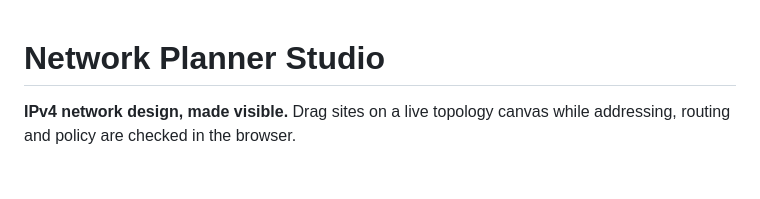
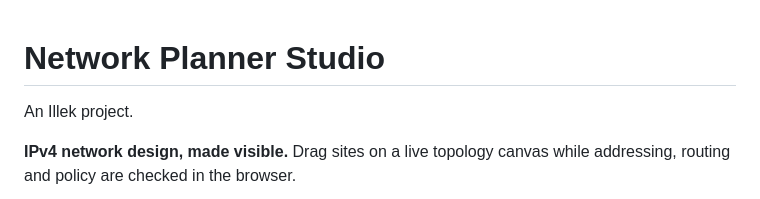
Before and after one commit to koya-illek/network-planner-studio, a Markdown page: README.md, the part around the change. Drawn GitHub-style; blank space fills up the shorter version.

Commit message:
Add an Illek byline under the README product name. (#3)
Keep Network Planner Studio as the title and leave the live
service link and MIT license section unchanged.

Co-authored-by: Cursor Agent <cursoragent@cursor.com>
Co-authored-by: koya-illek <koya-illek@users.noreply.github.com>

```diff
--- a/README.md
+++ b/README.md
@@ -1,4 +1,6 @@
 # Network Planner Studio
+
+An Illek project.
 
 **IPv4 network design, made visible.** Drag sites on a live topology canvas
 while addressing, routing and policy are checked in the browser.
```
